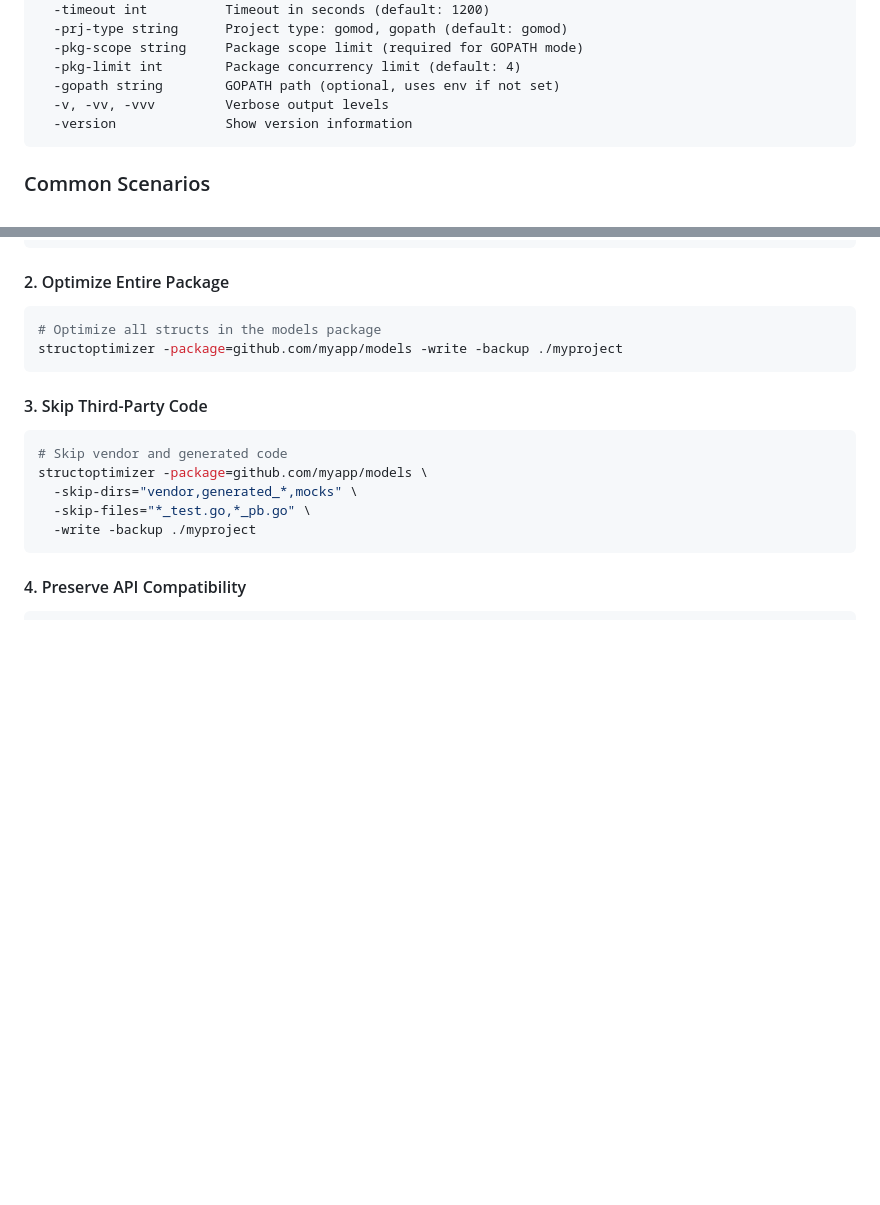
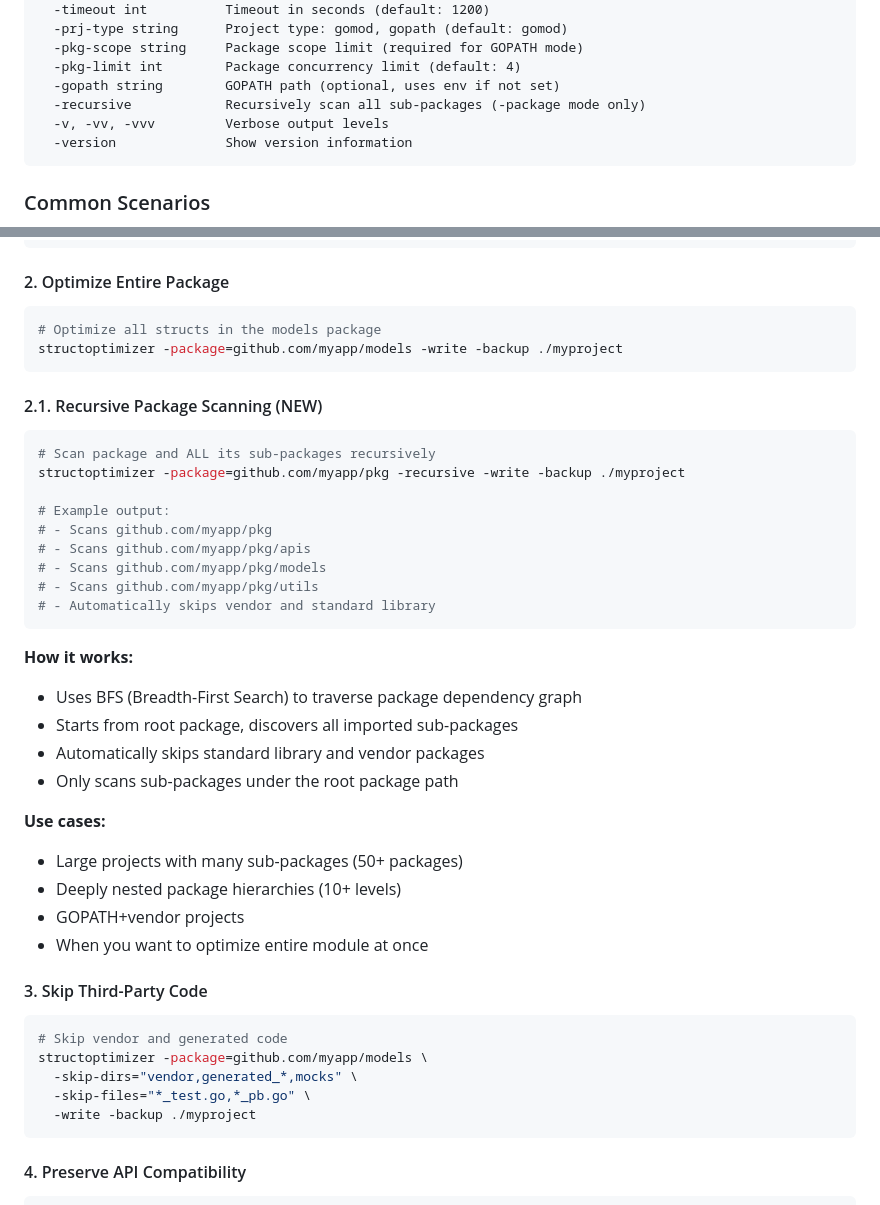
Before and after one commit to gamelife1314/structoptimizer, a Markdown page: README.md, 2 parts joined by grey strips. GitHub-like rendering; blank space fills up the shorter version.

````diff
--- a/README.md
+++ b/README.md
@@ -164,6 +164,7 @@ Options:
   -pkg-scope string     Package scope limit (required for GOPATH mode)
   -pkg-limit int        Package concurrency limit (default: 4)
   -gopath string        GOPATH path (optional, uses env if not set)
+  -recursive            Recursively scan all sub-packages (-package mode only)
   -v, -vv, -vvv         Verbose output levels
   -version              Show version information
 ```
@@ -185,6 +186,32 @@ structoptimizer -struct=github.com/myapp/models.User ./myproject
 # Optimize all structs in the models package
 structoptimizer -package=github.com/myapp/models -write -backup ./myproject
 ```
+
+#### 2.1. Recursive Package Scanning (NEW)
+
+```bash
+# Scan package and ALL its sub-packages recursively
+structoptimizer -package=github.com/myapp/pkg -recursive -write -backup ./myproject
+
+# Example output:
+# - Scans github.com/myapp/pkg
+# - Scans github.com/myapp/pkg/apis
+# - Scans github.com/myapp/pkg/models
+# - Scans github.com/myapp/pkg/utils
+# - Automatically skips vendor and standard library
+```
+
+**How it works:**
+- Uses BFS (Breadth-First Search) to traverse package dependency graph
+- Starts from root package, discovers all imported sub-packages
+- Automatically skips standard library and vendor packages
+- Only scans sub-packages under the root package path
+
+**Use cases:**
+- Large projects with many sub-packages (50+ packages)
+- Deeply nested package hierarchies (10+ levels)
+- GOPATH+vendor projects
+- When you want to optimize entire module at once
 
 #### 3. Skip Third-Party Code
 
````
Also changed, not shown: README.zh-CN.md (+32 -5 lines).
